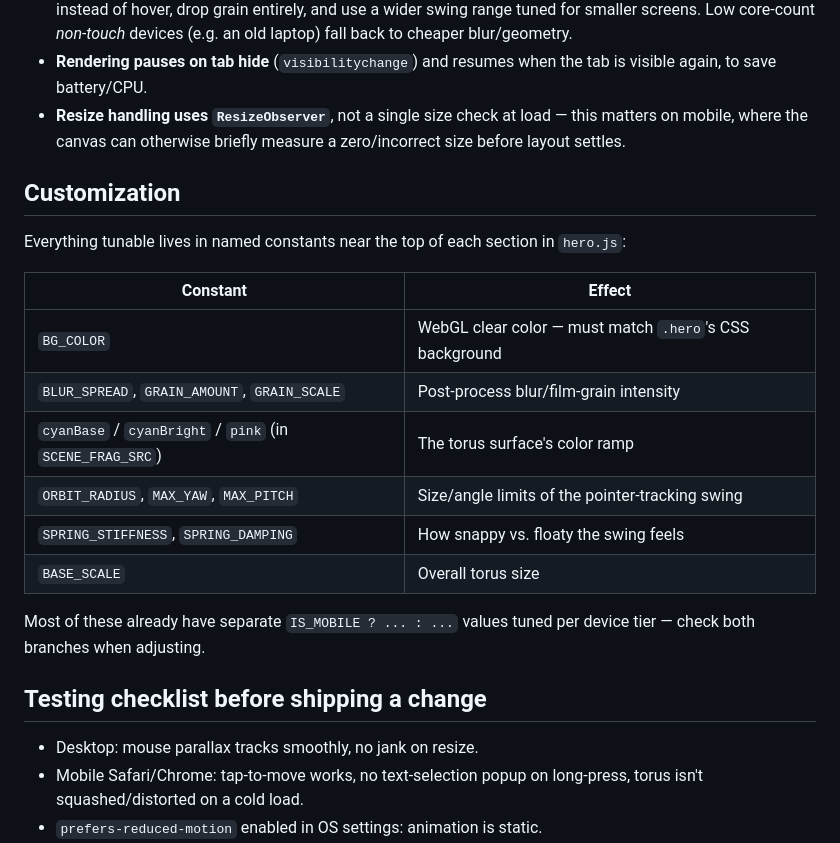
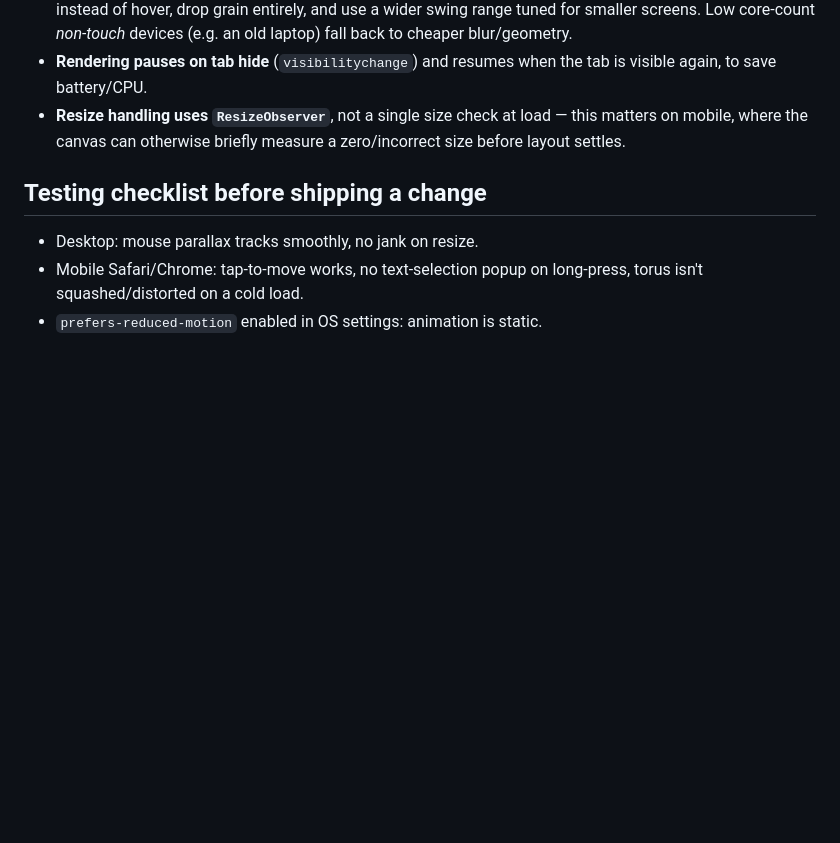
Before and after one commit to przly/zof_torus, a Markdown page: README.md, the part around the change. GitHub-like rendering; blank space fills up the shorter version.

Commit message:
Remove Customization section from README
Co-Authored-By: Claude Sonnet 5 <noreply@anthropic.com>

```diff
--- a/README.md
+++ b/README.md
@@ -63,23 +63,6 @@ step, no dependencies — three plain files.
   load — this matters on mobile, where the canvas can otherwise briefly
   measure a zero/incorrect size before layout settles.
 
-## Customization
-
-Everything tunable lives in named constants near the top of each section
-in `hero.js`:
-
-| Constant | Effect |
-|---|---|
-| `BG_COLOR` | WebGL clear color — must match `.hero`'s CSS background |
-| `BLUR_SPREAD`, `GRAIN_AMOUNT`, `GRAIN_SCALE` | Post-process blur/film-grain intensity |
-| `cyanBase` / `cyanBright` / `pink` (in `SCENE_FRAG_SRC`) | The torus surface's color ramp |
-| `ORBIT_RADIUS`, `MAX_YAW`, `MAX_PITCH` | Size/angle limits of the pointer-tracking swing |
-| `SPRING_STIFFNESS`, `SPRING_DAMPING` | How snappy vs. floaty the swing feels |
-| `BASE_SCALE` | Overall torus size |
-
-Most of these already have separate `IS_MOBILE ? ... : ...` values tuned
-per device tier — check both branches when adjusting.
-
 ## Testing checklist before shipping a change
 
 - Desktop: mouse parallax tracks smoothly, no jank on resize.
```
